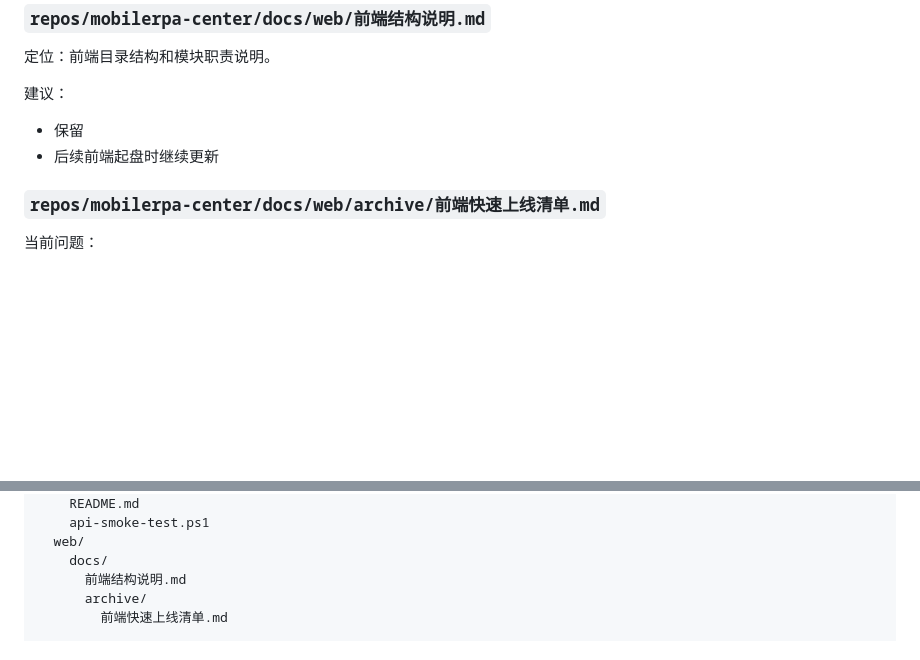
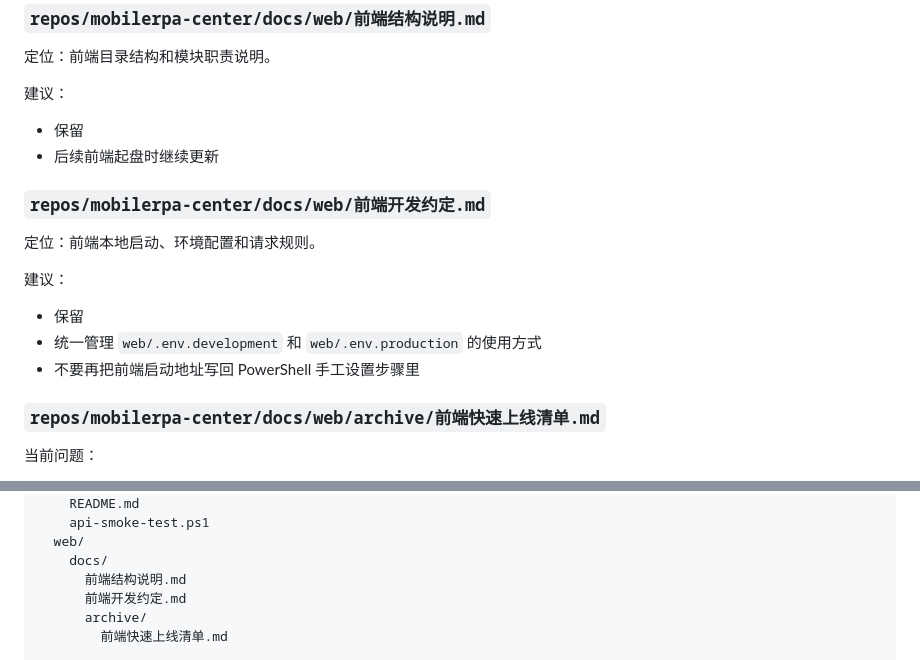
Before and after one commit to zhongweibest/mobilerpa, a Markdown page: docs/文档治理建议.md, 2 parts joined by grey strips. Drawn GitHub-style; blank space fills up the shorter version.

Commit message:
docs: 补充前端环境配置约定

```diff
--- a/docs/文档治理建议.md
+++ b/docs/文档治理建议.md
@@ -247,6 +247,16 @@
 - 保留
 - 后续前端起盘时继续更新
 
+### `repos/mobilerpa-center/docs/web/前端开发约定.md`
+
+定位：前端本地启动、环境配置和请求规则。
+
+建议：
+
+- 保留
+- 统一管理 `web/.env.development` 和 `web/.env.production` 的使用方式
+- 不要再把前端启动地址写回 PowerShell 手工设置步骤里
+
 ### `repos/mobilerpa-center/docs/web/archive/前端快速上线清单.md`
 
 当前问题：
@@ -348,6 +358,7 @@ repos/mobilerpa-center/
   web/
     docs/
       前端结构说明.md
+      前端开发约定.md
       archive/
         前端快速上线清单.md
 
```
Also changed, not shown: docs/README.md (+1 -0 lines).
